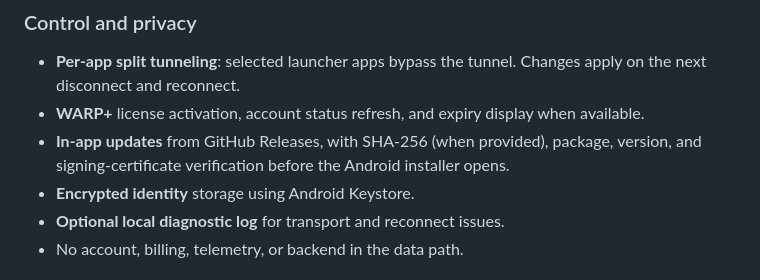
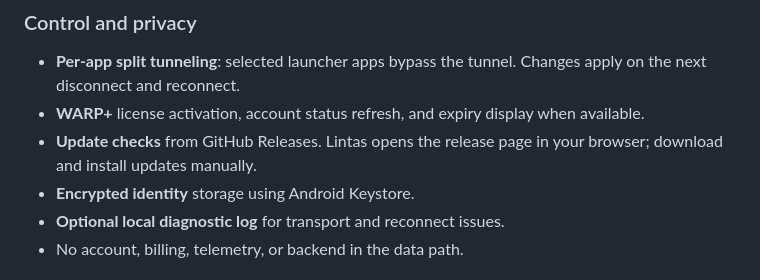
Before and after one commit to hafizhlf/lintas-vpn, a Markdown page: README.md, the part around one of its changes. Rendered like a GitHub page.

```diff
--- a/README.md
+++ b/README.md
@@ -55,9 +55,8 @@ Cloudflare without a relay or account server.
   Changes apply on the next disconnect and reconnect.
 - **WARP+** license activation, account status refresh, and expiry display when
   available.
-- **In-app updates** from GitHub Releases, with SHA-256 (when provided),
-  package, version, and signing-certificate verification before the Android
-  installer opens.
+- **Update checks** from GitHub Releases. Lintas opens the release page in
+  your browser; download and install updates manually.
 - **Encrypted identity** storage using Android Keystore.
 - **Optional local diagnostic log** for transport and reconnect issues.
 - No account, billing, telemetry, or backend in the data path.
```
Also changed, not shown: other parts of README.md (+16 -18 lines), CHANGELOG.md (+8 -0 lines), docs/images/documents.png, 1 other file.
